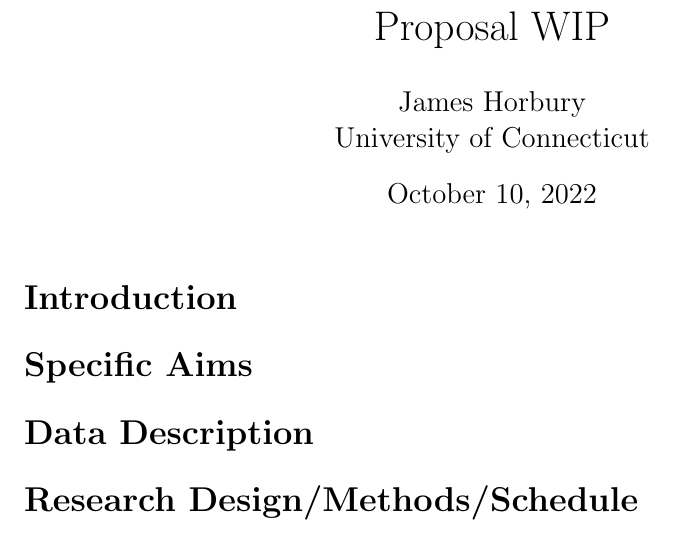
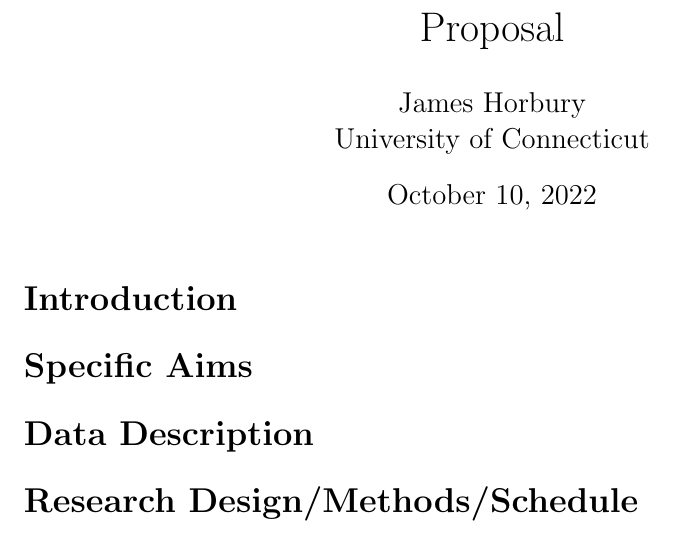
Before and after one commit to statds/course-paper-or-presentation-horburyja, a LaTeX document (Proposal/proposal.tex): part of the page, cut so that both start at the same text. Compiled offline with pdfLaTeX.

Commit message:
Revert "minor updates to proposal"
This reverts commit 6159a1886e7383a7c3302b9b1291afcacfb235fc.

```diff
--- a/Proposal/proposal.tex
+++ b/Proposal/proposal.tex
@@ -5,7 +5,7 @@
 \usepackage[margin = 1in]{geometry}
 
 %% metadata
-\title{Proposal WIP}
+\title{Proposal}
 \author{James Horbury\\
     University of Connecticut
 }
```
Also changed, not shown: Proposal/proposal.pdf.
